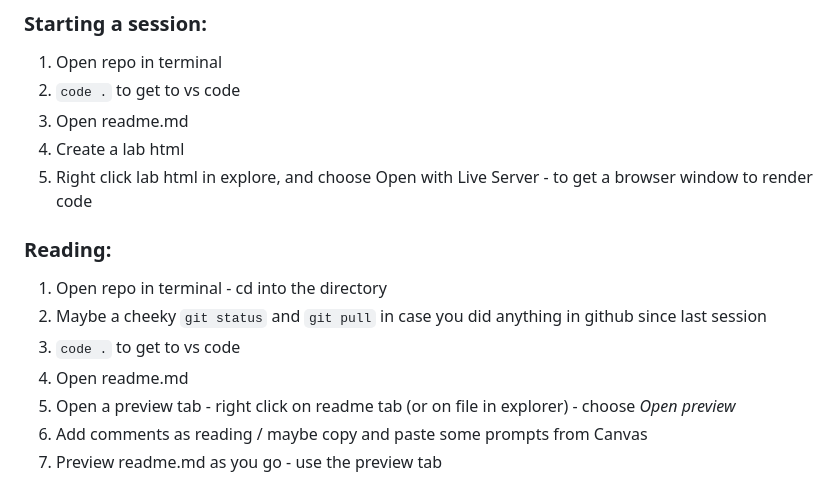
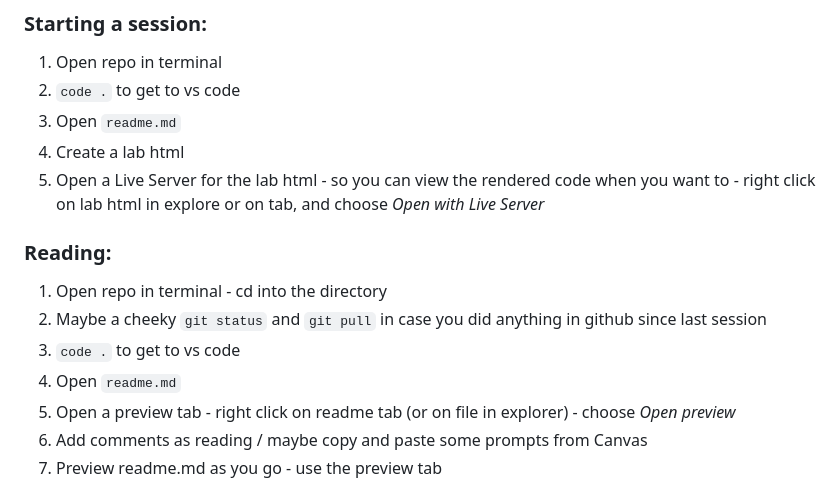
Before and after one commit to jezinho22/teched-201, a Markdown page: 201-class-02/readme.md, the part around the change. GitHub-like rendering.

```diff
--- a/201-class-02/readme.md
+++ b/201-class-02/readme.md
@@ -37,17 +37,17 @@ What is an array? I knew it was a grid of data items. I knew that I usually use
 
 1. Open repo in terminal
 2. `code .` to get to vs code
-3. Open readme.md
+3. Open `readme.md`
 4. Create a lab html
-5. Right click lab html in explore, and choose Open with Live Server - to get a browser window to render code
+5. Open a Live Server for the lab html - so you can view the rendered code when you want to - right click on lab html in explore or on tab, and choose *Open with Live Server*
 
 ### Reading:
 
 1. Open repo in terminal - cd into the directory
 2. Maybe a cheeky `git status` and `git pull` in case you did anything in github since last session
 3. `code .` to get to vs code
-4. Open readme.md
-5. Open a preview tab - right click on readme tab (or on file in explorer) - choose _Open preview_
+4. Open `readme.md`
+5. Open a preview tab - right click on readme tab (or on file in explorer) - choose *Open preview*
 6. Add comments as reading / maybe copy and paste some prompts from Canvas
 7. Preview readme.md as you go - use the preview tab
 
```
